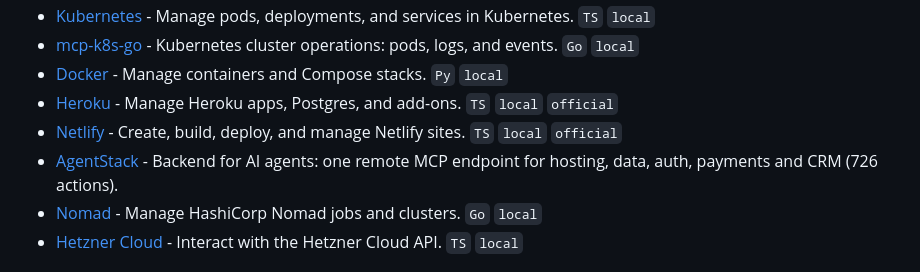
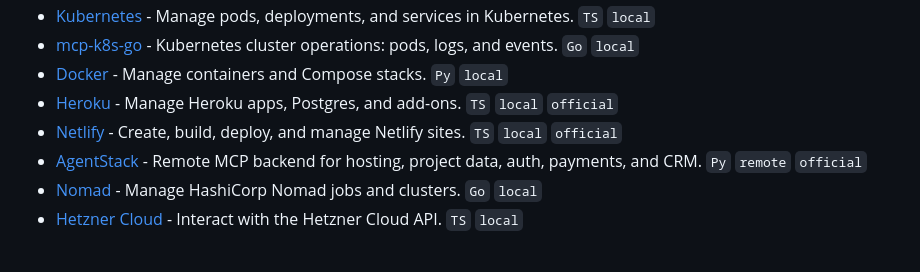
Before and after one commit to Kuberwastaken/awesome-claude-mcp-servers, a Markdown page: README.md, the part around the change. GitHub-like rendering.

Commit message:
fix(readme): AgentStack entry tags and stable MCP docs link

```diff
--- a/README.md
+++ b/README.md
@@ -302,7 +302,7 @@ Run and manage many servers behind one endpoint — routing, auth, tool filterin
 - [Docker](https://github.com/QuantGeekDev/docker-mcp) - Manage containers and Compose stacks. `Py` `local`
 - [Heroku](https://github.com/heroku/heroku-mcp-server) - Manage Heroku apps, Postgres, and add-ons. `TS` `local` `official`
 - [Netlify](https://github.com/netlify/netlify-mcp) - Create, build, deploy, and manage Netlify sites. `TS` `local` `official`
-- [AgentStack](https://agentstack.tech) - Backend for AI agents: one remote MCP endpoint for hosting, data, auth, payments and CRM (726 actions).
+- [AgentStack](https://agentstack.tech/mcp-docs) - Remote MCP backend for hosting, project data, auth, payments, and CRM. `Py` `remote` `official`
 - [Nomad](https://github.com/kocierik/mcp-nomad) - Manage HashiCorp Nomad jobs and clusters. `Go` `local`
 - [Hetzner Cloud](https://github.com/dkruyt/mcp-hetzner) - Interact with the Hetzner Cloud API. `TS` `local`
 
```
